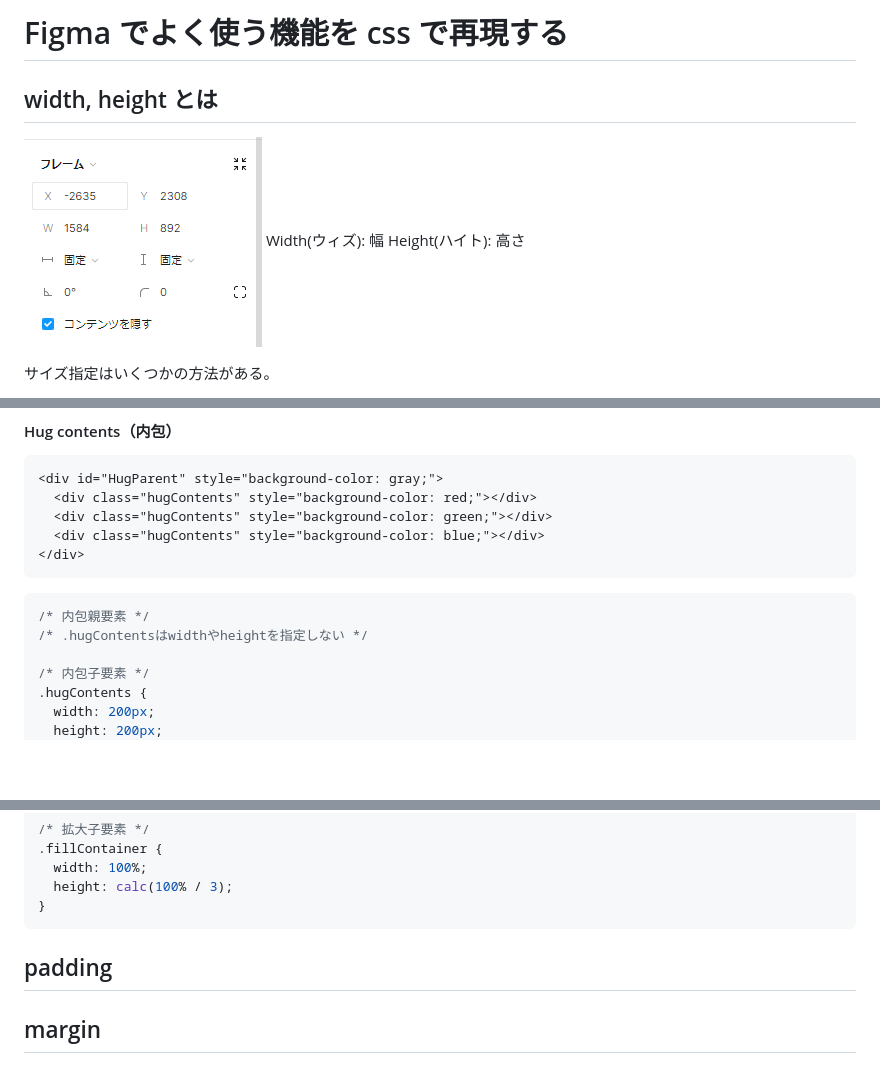
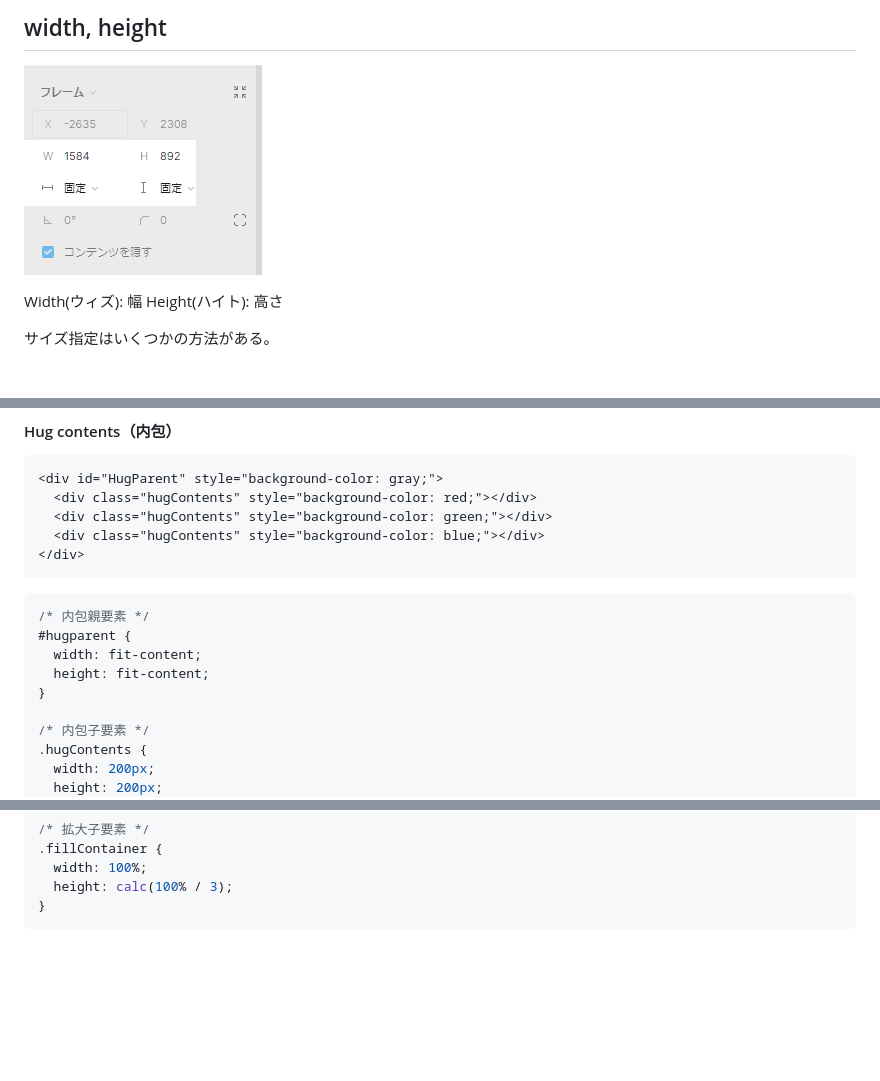
Before and after one commit to yshinod/figma_css, a Markdown page: 01_widthHeight/readme.md, 3 parts joined by grey strips. Drawn GitHub-style; pictures changed too: 01_widthHeight/img/WidthHeight.png (added), 01_width_and_height/img/image1.png (deleted); blank space fills up the shorter version.

````diff
--- a/01_width_and_height/readme.md
+++ b/01_widthHeight/readme.md
@@ -1,8 +1,7 @@
-# Figma でよく使う機能を css で再現する
+## width, height
 
-## width, height とは
+![WidthHeight](./img/WidthHeight.png)
 
-![image1](./img/image1.png)
 Width(ウィズ): 幅
 Height(ハイト): 高さ
 
@@ -53,7 +52,10 @@ Height(ハイト): 高さ
 
 ```css
 /* 内包親要素 */
-/* .hugContentsはwidthやheightを指定しない */
+#hugparent {
+  width: fit-content;
+  height: fit-content;
+}
 
 /* 内包子要素 */
 .hugContents {
@@ -85,7 +87,3 @@ Height(ハイト): 高さ
   height: calc(100% / 3);
 }
 ```
-
-## padding
-
-## margin
````
Also changed, not shown: 02_paddingMargin/readme.md (added, +41 -0 lines), 02_paddingMargin/img/paddingMargin.png (added), 6 other files.
